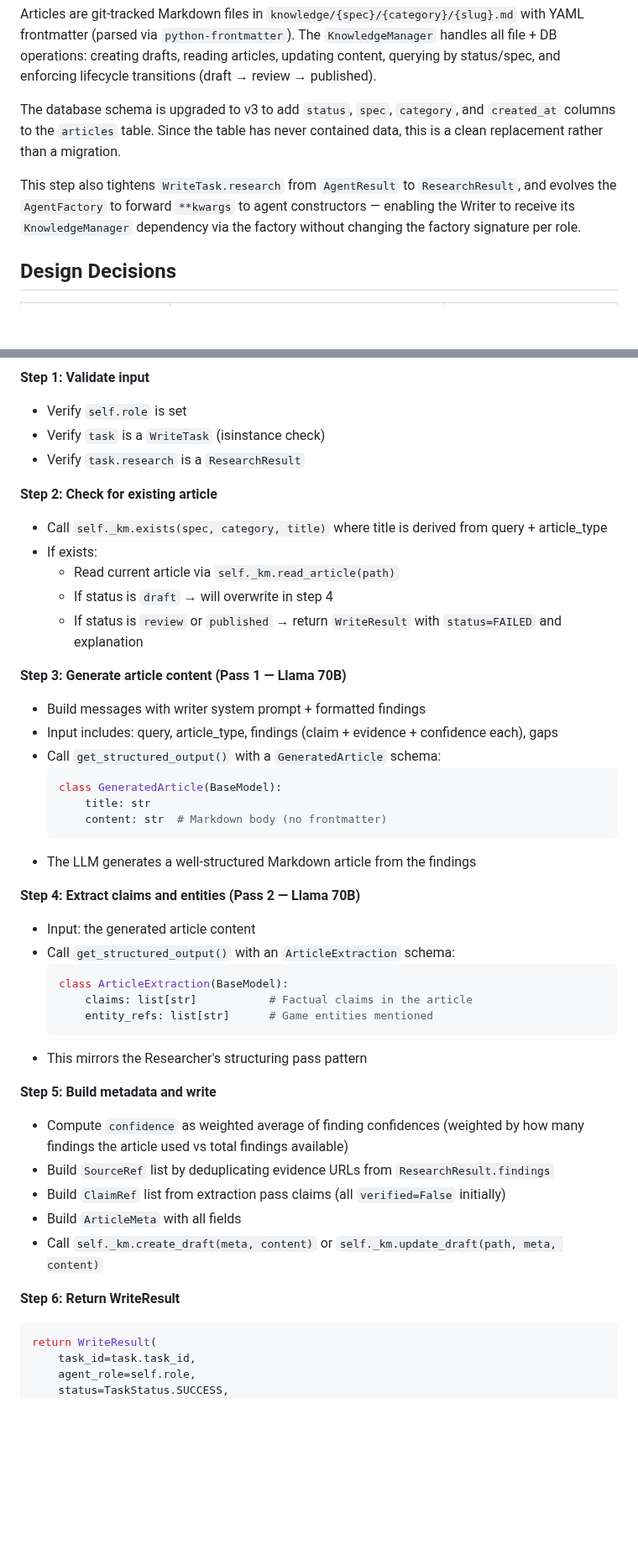
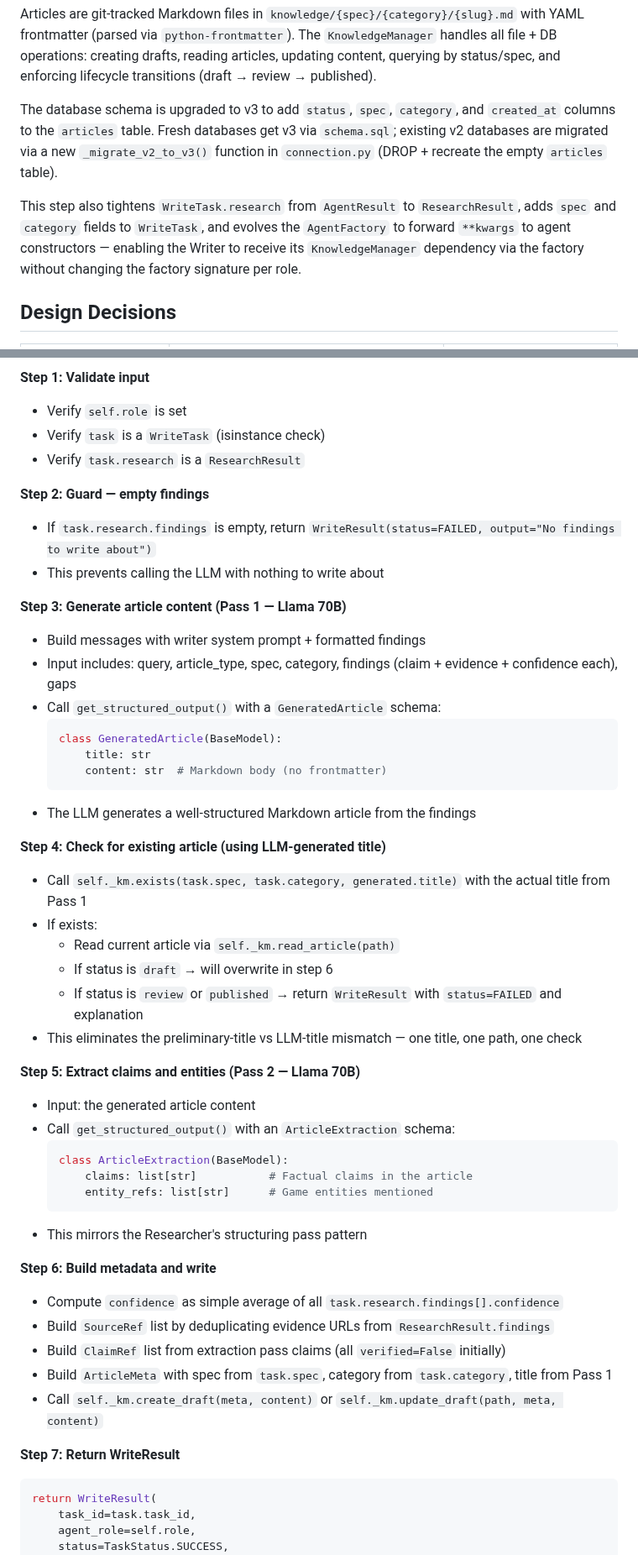
Before and after one commit to Lyro-ty/Shukketsu, a Markdown page: docs/plans/2026-02-11-phase2-step5-writer-wiki.md, 2 parts joined by grey strips. Shown at 84% size. Drawn GitHub-style; blank space fills up the shorter version.

````diff
--- a/docs/plans/2026-02-11-phase2-step5-writer-wiki.md
+++ b/docs/plans/2026-02-11-phase2-step5-writer-wiki.md
@@ -16,12 +16,14 @@ operations: creating drafts, reading articles, updating content, querying by sta
 enforcing lifecycle transitions (draft → review → published).
 
 The database schema is upgraded to v3 to add `status`, `spec`, `category`, and `created_at`
-columns to the `articles` table. Since the table has never contained data, this is a clean
-replacement rather than a migration.
+columns to the `articles` table. Fresh databases get v3 via `schema.sql`; existing v2 databases
+are migrated via a new `_migrate_v2_to_v3()` function in `connection.py` (DROP + recreate the
+empty `articles` table).
 
-This step also tightens `WriteTask.research` from `AgentResult` to `ResearchResult`, and evolves
-the `AgentFactory` to forward `**kwargs` to agent constructors — enabling the Writer to receive
-its `KnowledgeManager` dependency via the factory without changing the factory signature per role.
+This step also tightens `WriteTask.research` from `AgentResult` to `ResearchResult`, adds `spec`
+and `category` fields to `WriteTask`, and evolves the `AgentFactory` to forward `**kwargs` to
+agent constructors — enabling the Writer to receive its `KnowledgeManager` dependency via the
+factory without changing the factory signature per role.
 
 ## Design Decisions
 
@@ -280,16 +344,13 @@ async def execute(self, task: AgentTask, *, on_status=None) -> WriteResult:
 - Verify `task` is a `WriteTask` (isinstance check)
 - Verify `task.research` is a `ResearchResult`
 
-**Step 2: Check for existing article**
-- Call `self._km.exists(spec, category, title)` where title is derived from query + article_type
-- If exists:
-  - Read current article via `self._km.read_article(path)`
-  - If status is `draft` → will overwrite in step 4
-  - If status is `review` or `published` → return `WriteResult` with `status=FAILED` and explanation
+**Step 2: Guard — empty findings**
+- If `task.research.findings` is empty, return `WriteResult(status=FAILED, output="No findings to write about")`
+- This prevents calling the LLM with nothing to write about
 
 **Step 3: Generate article content (Pass 1 — Llama 70B)**
 - Build messages with writer system prompt + formatted findings
-- Input includes: query, article_type, findings (claim + evidence + confidence each), gaps
+- Input includes: query, article_type, spec, category, findings (claim + evidence + confidence each), gaps
 - Call `get_structured_output()` with a `GeneratedArticle` schema:
   ```python
   class GeneratedArticle(BaseModel):
@@ -298,7 +359,15 @@ async def execute(self, task: AgentTask, *, on_status=None) -> WriteResult:
   ```
 - The LLM generates a well-structured Markdown article from the findings
 
-**Step 4: Extract claims and entities (Pass 2 — Llama 70B)**
+**Step 4: Check for existing article (using LLM-generated title)**
+- Call `self._km.exists(task.spec, task.category, generated.title)` with the actual title from Pass 1
+- If exists:
+  - Read current article via `self._km.read_article(path)`
+  - If status is `draft` → will overwrite in step 6
+  - If status is `review` or `published` → return `WriteResult` with `status=FAILED` and explanation
+- This eliminates the preliminary-title vs LLM-title mismatch — one title, one path, one check
+
+**Step 5: Extract claims and entities (Pass 2 — Llama 70B)**
 - Input: the generated article content
 - Call `get_structured_output()` with an `ArticleExtraction` schema:
   ```python
@@ -308,15 +377,14 @@ async def execute(self, task: AgentTask, *, on_status=None) -> WriteResult:
   ```
 - This mirrors the Researcher's structuring pass pattern
 
-**Step 5: Build metadata and write**
-- Compute `confidence` as weighted average of finding confidences (weighted by how many
-  findings the article used vs total findings available)
+**Step 6: Build metadata and write**
+- Compute `confidence` as simple average of all `task.research.findings[].confidence`
 - Build `SourceRef` list by deduplicating evidence URLs from `ResearchResult.findings`
 - Build `ClaimRef` list from extraction pass claims (all `verified=False` initially)
-- Build `ArticleMeta` with all fields
+- Build `ArticleMeta` with spec from `task.spec`, category from `task.category`, title from Pass 1
 - Call `self._km.create_draft(meta, content)` or `self._km.update_draft(path, meta, content)`
 
-**Step 6: Return WriteResult**
+**Step 7: Return WriteResult**
 ```python
 return WriteResult(
     task_id=task.task_id,
````
Also changed, not shown: other parts of docs/plans/2026-02-11-phase2-step5-writer-wiki.md (+111 -33 lines).
